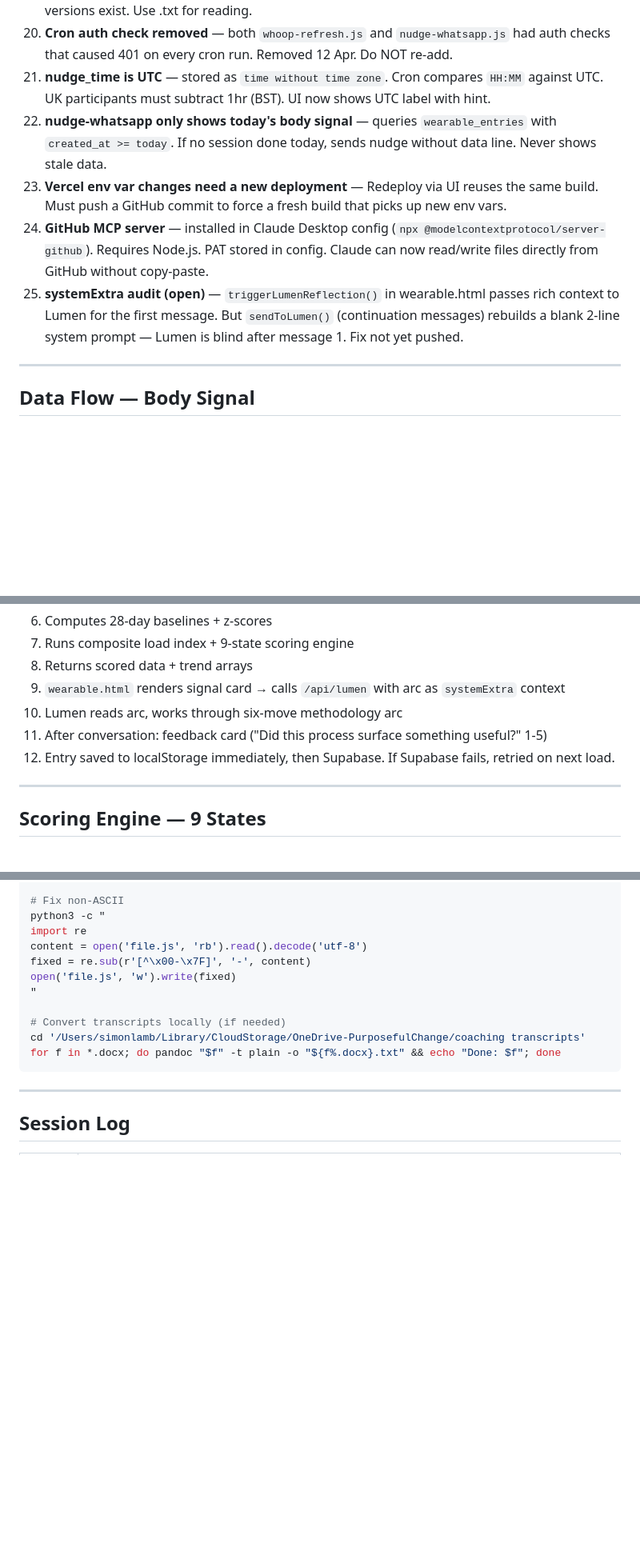
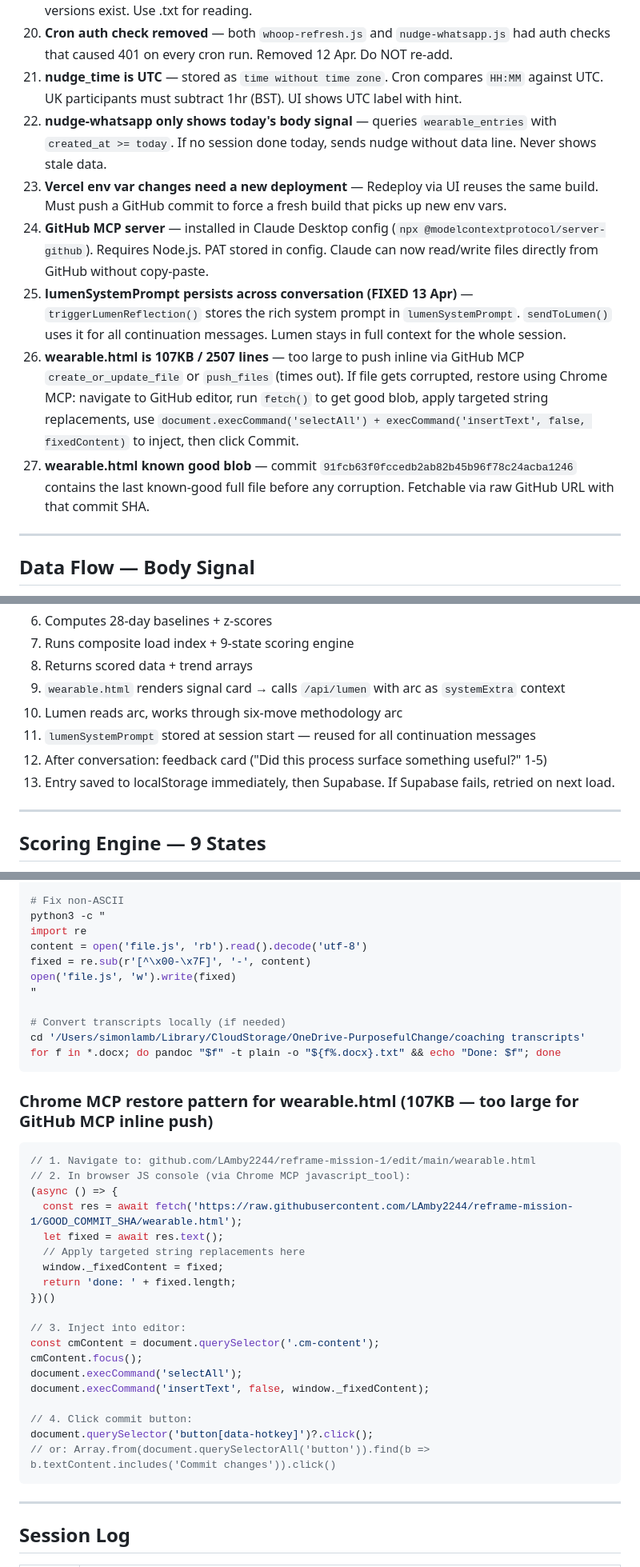
Before and after one commit to LAmby2244/reframe-mission-1, a Markdown page: README-DEV.md, 3 parts joined by grey strips. Shown at 80% size. Rendered like a GitHub page; blank space fills up the shorter version.

Commit message:
README-DEV: 13 Apr session update — lumenSystemPrompt fix, Chrome MCP restore pattern

````diff
--- a/README-DEV.md
+++ b/README-DEV.md
@@ -157,11 +157,13 @@ All 5 rewrite tables have RLS enabled.
 18. **lumen.js is Edge runtime** — `export const config = { runtime: 'edge' }` must stay. Never add Node.js module.exports to it.
 19. **Transcripts are .txt in /transcripts folder** — fetchable via raw GitHub URL. Both .docx and .txt versions exist. Use .txt for reading.
 20. **Cron auth check removed** — both `whoop-refresh.js` and `nudge-whatsapp.js` had auth checks that caused 401 on every cron run. Removed 12 Apr. Do NOT re-add.
-21. **nudge_time is UTC** — stored as `time without time zone`. Cron compares `HH:MM` against UTC. UK participants must subtract 1hr (BST). UI now shows UTC label with hint.
+21. **nudge_time is UTC** — stored as `time without time zone`. Cron compares `HH:MM` against UTC. UK participants must subtract 1hr (BST). UI shows UTC label with hint.
 22. **nudge-whatsapp only shows today's body signal** — queries `wearable_entries` with `created_at >= today`. If no session done today, sends nudge without data line. Never shows stale data.
 23. **Vercel env var changes need a new deployment** — Redeploy via UI reuses the same build. Must push a GitHub commit to force a fresh build that picks up new env vars.
 24. **GitHub MCP server** — installed in Claude Desktop config (`npx @modelcontextprotocol/server-github`). Requires Node.js. PAT stored in config. Claude can now read/write files directly from GitHub without copy-paste.
-25. **systemExtra audit (open)** — `triggerLumenReflection()` in wearable.html passes rich context to Lumen for the first message. But `sendToLumen()` (continuation messages) rebuilds a blank 2-line system prompt — Lumen is blind after message 1. Fix not yet pushed.
+25. **lumenSystemPrompt persists across conversation (FIXED 13 Apr)** — `triggerLumenReflection()` stores the rich system prompt in `lumenSystemPrompt`. `sendToLumen()` uses it for all continuation messages. Lumen stays in full context for the whole session.
+26. **wearable.html is 107KB / 2507 lines** — too large to push inline via GitHub MCP `create_or_update_file` or `push_files` (times out). If file gets corrupted, restore using Chrome MCP: navigate to GitHub editor, run `fetch()` to get good blob, apply targeted string replacements, use `document.execCommand('selectAll') + execCommand('insertText', false, fixedContent)` to inject, then click Commit.
+27. **wearable.html known good blob** — commit `91fcb63f0fccedb2ab82b45b96f78c24acba1246` contains the last known-good full file before any corruption. Fetchable via raw GitHub URL with that commit SHA.
 
 ---
 
@@ -176,8 +178,9 @@ All 5 rewrite tables have RLS enabled.
 8. Returns scored data + trend arrays
 9. `wearable.html` renders signal card → calls `/api/lumen` with arc as `systemExtra` context
 10. Lumen reads arc, works through six-move methodology arc
-11. After conversation: feedback card ("Did this process surface something useful?" 1-5)
-12. Entry saved to localStorage immediately, then Supabase. If Supabase fails, retried on next load.
+11. `lumenSystemPrompt` stored at session start — reused for all continuation messages
+12. After conversation: feedback card ("Did this process surface something useful?" 1-5)
+13. Entry saved to localStorage immediately, then Supabase. If Supabase fails, retried on next load.
 
 ---
 
@@ -335,6 +337,29 @@ cd '/Users/simonlamb/Library/CloudStorage/OneDrive-PurposefulChange/coaching tra
 for f in *.docx; do pandoc "$f" -t plain -o "${f%.docx}.txt" && echo "Done: $f"; done
 ```
 
+### Chrome MCP restore pattern for wearable.html (107KB — too large for GitHub MCP inline push)
+```javascript
+// 1. Navigate to: github.com/LAmby2244/reframe-mission-1/edit/main/wearable.html
+// 2. In browser JS console (via Chrome MCP javascript_tool):
+(async () => {
+  const res = await fetch('https://raw.githubusercontent.com/LAmby2244/reframe-mission-1/GOOD_COMMIT_SHA/wearable.html');
+  let fixed = await res.text();
+  // Apply targeted string replacements here
+  window._fixedContent = fixed;
+  return 'done: ' + fixed.length;
+})()
+
+// 3. Inject into editor:
+const cmContent = document.querySelector('.cm-content');
+cmContent.focus();
+document.execCommand('selectAll');
+document.execCommand('insertText', false, window._fixedContent);
+
+// 4. Click commit button:
+document.querySelector('button[data-hotkey]')?.click();
+// or: Array.from(document.querySelectorAll('button')).find(b => b.textContent.includes('Commit changes')).click()
+```
+
 ---
 
 ## Session Log
````
Also changed, not shown: other parts of README-DEV.md (+8 -8 lines).
